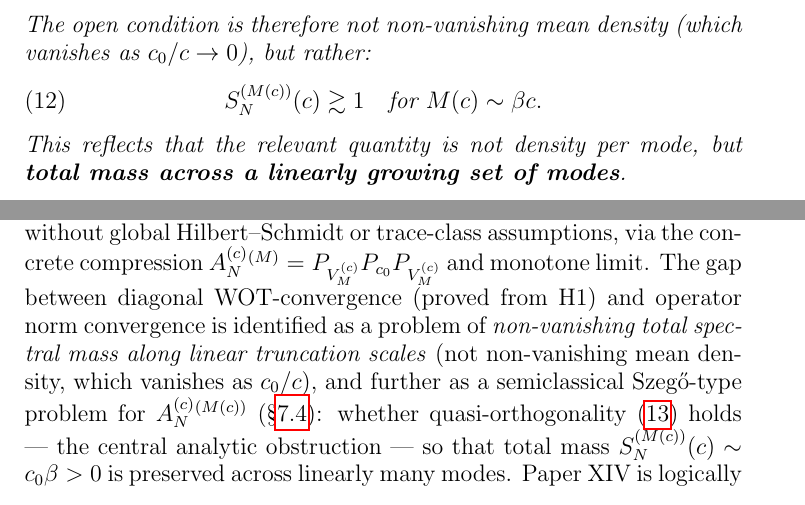
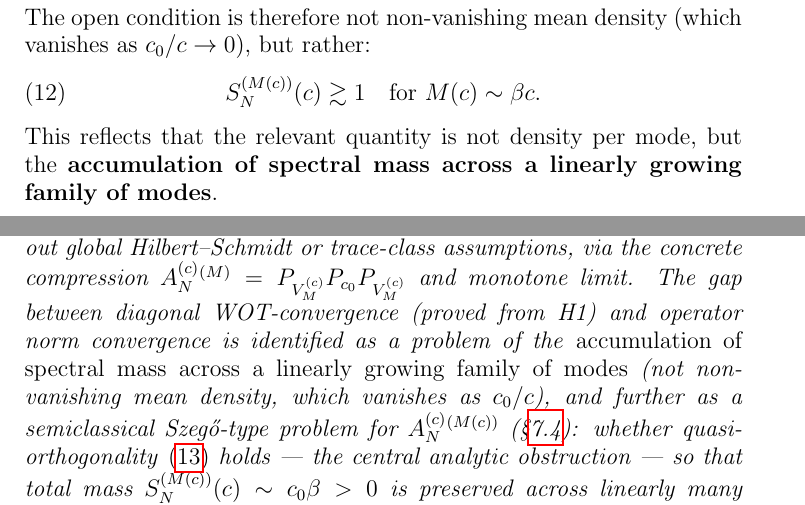
Before and after one commit to Waschtl904/prolate-primes-paper, a LaTeX paper (paper14_DRAFT.tex): two parts of pages 9 and 12 of 13 before the commit and two parts of pages 10 and 12 of 13 after it, joined at a grey line, cut so that both start at the same text. Compiled offline with pdfLaTeX.

Commit message:
v21: final scaling fix (mean density → total spectral mass), lim/sup remark, Szegő formulation sharpened, ε fixed in eigenvalue count

```diff
--- a/paper14_DRAFT.tex
+++ b/paper14_DRAFT.tex
@@ -446,9 +446,10 @@ controlling the number of large eigenvalues
 requires spectral distribution input
 beyond the trace alone.
 This reflects that the relevant quantity is
-not density per mode, but
-\emph{total mass across a linearly growing
-set of modes} (see \S\ref{sec:szego}
+not density per mode, but the
+\emph{accumulation of spectral mass across
+a linearly growing family of modes}
+(see \S\ref{sec:szego}
 and OP~\ref{prob:H1H3}).}}
 \end{center}
 \end{theorem}
@@ -843,3 +843,5 @@ The correct quantity to track is
+\emph{accumulation of spectral mass across
+a linearly growing family of modes}:
 for $M(c)\sim\beta c$,
 \begin{equation}\label{eq:total-mass}
   S_N^{(M(c))}(c)
@@ -854,9 +856,9 @@ as $c_0/c\to 0$), but rather:
   \quad\text{for }M(c)\sim\beta c.
 \end{equation}
 This reflects that the relevant quantity is
-not density per mode, but
-\textbf{total mass across a linearly growing
-set of modes}.
+not density per mode, but the
+\textbf{accumulation of spectral mass across
+a linearly growing family of modes}.
 
 \subsubsection*{Quasi-orthogonality: the key analytic obstruction}
 
@@ -1004,3 +1004,5 @@ along linear truncation scales}:
+\emph{accumulation of spectral mass across
+a linearly growing family of modes}:
 does there exist $\beta\in(0,1)$ such that
 \begin{equation}\label{eq:open-mass}
   S_N^{(M(c))}(c) \gtrsim 1
@@ -1098,16 +1101,16 @@ $\Ac^{(M)}=P_{V_M^{(c)}}P_{c_0}P_{V_M^{(c)}}$
 and monotone limit.
 The gap between diagonal WOT-convergence
 (proved from H1) and operator norm convergence
-is identified as a problem of
-\emph{non-vanishing total spectral mass
-along linear truncation scales}
+is identified as a problem of the
+\emph{accumulation of spectral mass across
+a linearly growing family of modes}
 (not non-vanishing mean density, which
 vanishes as $c_0/c$),
 and further as a semiclassical
 Szeg\H{o}-type problem for $\Ac^{(M(c))}$
 (\S\ref{sec:szego}):
 whether quasi-orthogonality~\eqref{eq:quasi-orth}
-holds — the central analytic obstruction —
+holds --- the central analytic obstruction ---
 so that total mass $S_N^{(M(c))}(c)
 \sim c_0\beta>0$ is preserved across
 linearly many modes.
```
Also changed, not shown: paper14_DRAFT.tex (16 more changed lines).
